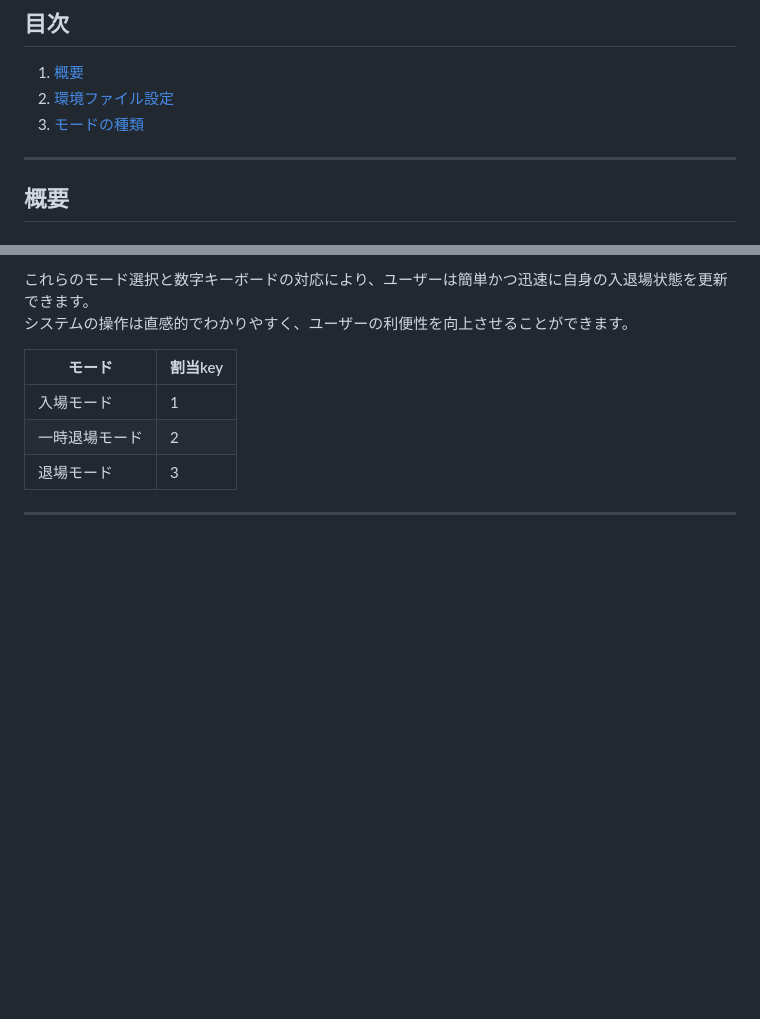
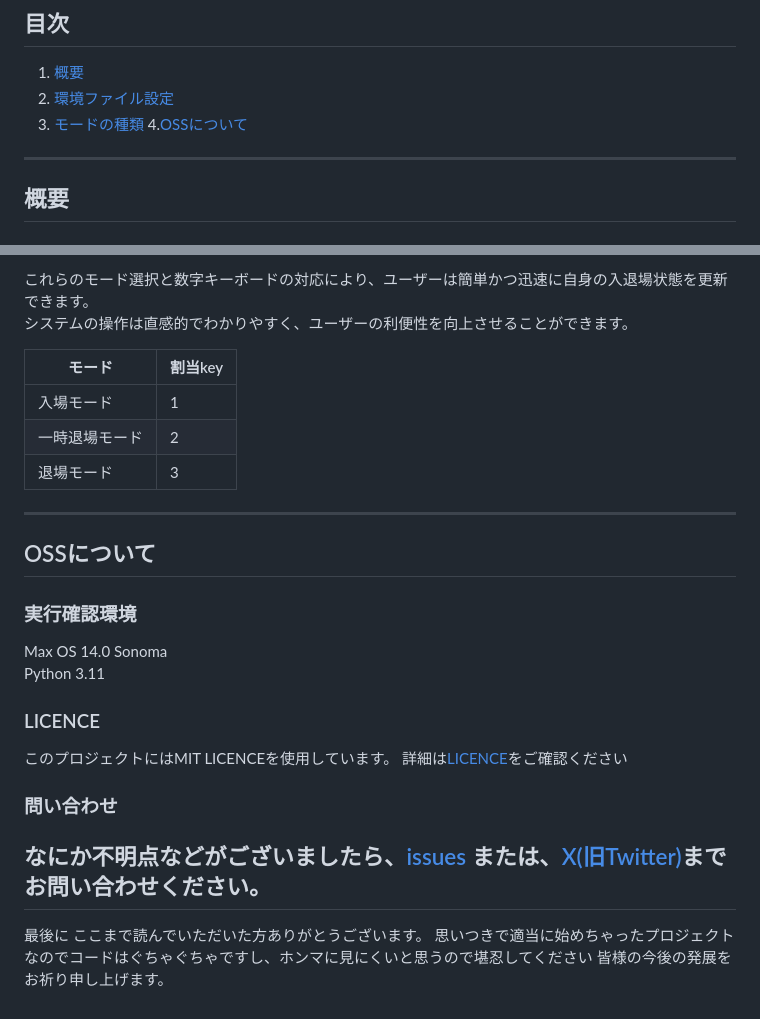
Before and after one commit to MT472562/TicketSystem, a Markdown page: README.md, 2 parts joined by grey strips. GitHub-like rendering; blank space fills up the shorter version.

Commit message:
README_update #OSSについて←追加

```diff
--- a/README.md
+++ b/README.md
@@ -4,7 +4,7 @@
 1. [概要](#概要)
 2. [環境ファイル設定](#環境ファイル設定)
 3. [モードの種類](#モードの種類)
-
+4.[OSSについて](#OSSについて)
 ---
 
 ## 概要
@@ -81,3 +81,18 @@
 | 退場モード   | 3     |
 
 ---
+## OSSについて
+### 実行確認環境
+Max OS 14.0 Sonoma
+Python 3.11
+### LICENCE
+このプロジェクトにはMIT LICENCEを使用しています。
+詳細は[LICENCE](https://github.com/MT472562/TicketSystem/blob/main/LICENSE)をご確認ください
+### 問い合わせ
+なにか不明点などがございましたら、[issues](https://github.com/MT472562/TicketSystem/issues)
+または、[X(旧Twitter)](https://twitter.com/magirawashili)までお問い合わせください。
+---
+最後に
+ここまで読んでいただいた方ありがとうございます。
+思いつきで適当に始めちゃったプロジェクトなのでコードはぐちゃぐちゃですし、ホンマに見にくいと思うので堪忍してください
+皆様の今後の発展をお祈り申し上げます。
```
